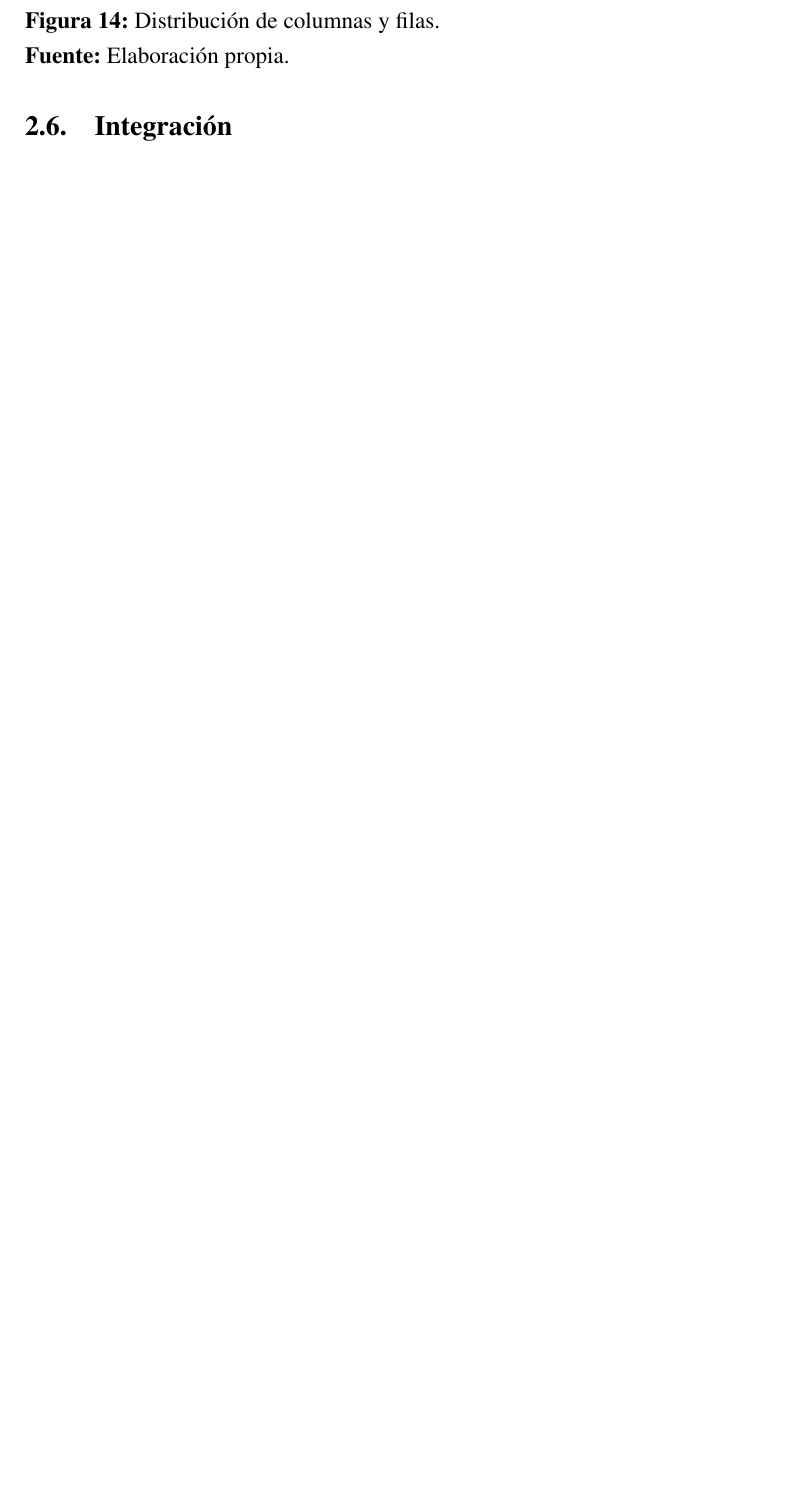
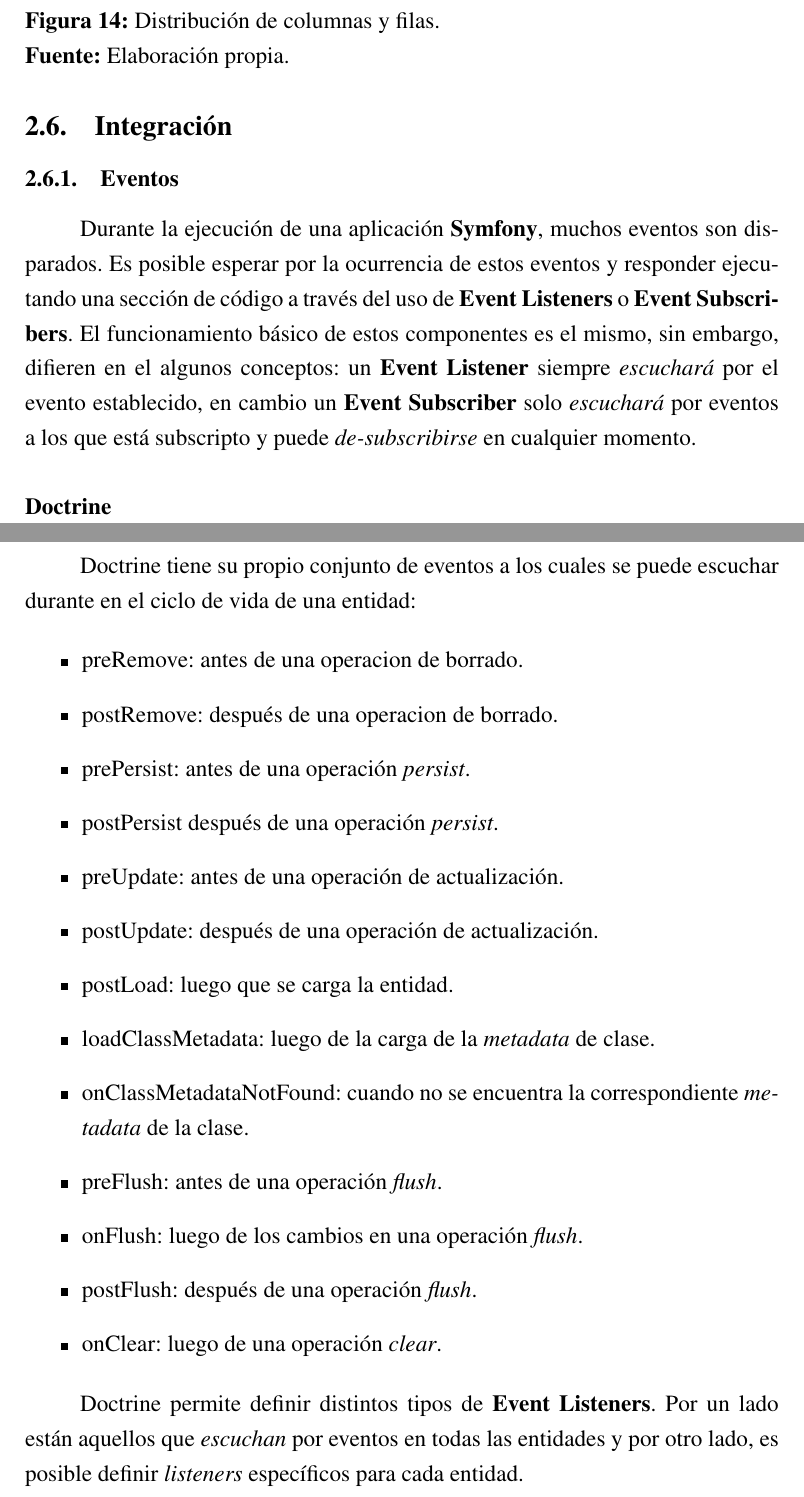
Before and after one commit to francoganga/PPSDOC, a LaTeX document (PPS_Franco_Ganga.tex, which reads Integracion.tex): part of page 43 of 44 before the commit and two parts of pages 43 and 44 of 46 after it, the two joined at a grey line, cut so that both start at the same text, the shorter picture padded with empty space. Compiled offline with pdfLaTeX.

Commit message:
Progreso con integracion.

```diff
--- a/Integracion.tex
+++ b/Integracion.tex
@@ -1,2 +1,33 @@
 \subsection{Integración}
-Para realizar la integración entre los sitemas, se pensó en almacenar en RUDA solo identificadores reconocibles desde los sistemas externos\@. De esta manera, cada dato podrá
+
+\subsubsection{Eventos}%
+\label{ssub:eventos}
+
+
+Durante la ejecución de una aplicación \textbf{Symfony}, muchos eventos son disparados\@. Es posible esperar por la ocurrencia de estos eventos y responder ejecutando una sección de código a través del
+uso de \textbf{Event Listeners} o \textbf{Event Subscribers}\@. El funcionamiento básico de estos componentes es el mismo, sin embargo, difieren en el algunos conceptos:
+un \textbf{Event Listener} siempre \textit{escuchará} por el evento establecido, en cambio un \textbf{Event Subscriber} solo \textit{escuchará} por eventos a los que está subscripto
+y puede \textit{de-subscribirse} en cualquier momento.
+
+\myparagraph{Doctrine}
+
+Doctrine tiene su propio conjunto de eventos a los cuales se puede escuchar durante en el ciclo de vida de una entidad:
+
+\begin{itemize}
+    \item preRemove: antes de una operacion de borrado.
+    \item postRemove: después de una operacion de borrado.
+    \item prePersist: antes de una operación \textit{persist}.
+    \item postPersist después de una operación \textit{persist}.
+    \item preUpdate: antes de una operación de actualización.
+    \item postUpdate: después de una operación de actualización.
+    \item postLoad: luego que se carga la entidad.
+    \item loadClassMetadata: luego de la carga de la \textit{metadata} de clase.
+    \item onClassMetadataNotFound: cuando no se encuentra la correspondiente \textit{metadata} de la clase.
+    \item preFlush: antes de una operación \textit{flush}.
+    \item onFlush: luego de los cambios en una operación \textit{flush}.
+    \item postFlush: después de una operación \textit{flush}.
+    \item onClear: luego de una operación \textit{clear}.
+\end{itemize}
+
+Doctrine permite definir distintos tipos de \textbf{Event Listeners}. Por un lado están aquellos que \textit{escuchan} por eventos en todas las entidades y por otro lado, es posible definir
+\textit{listeners} específicos para cada entidad.
```
Also changed, not shown: Integracion.tex (26 more changed lines).
